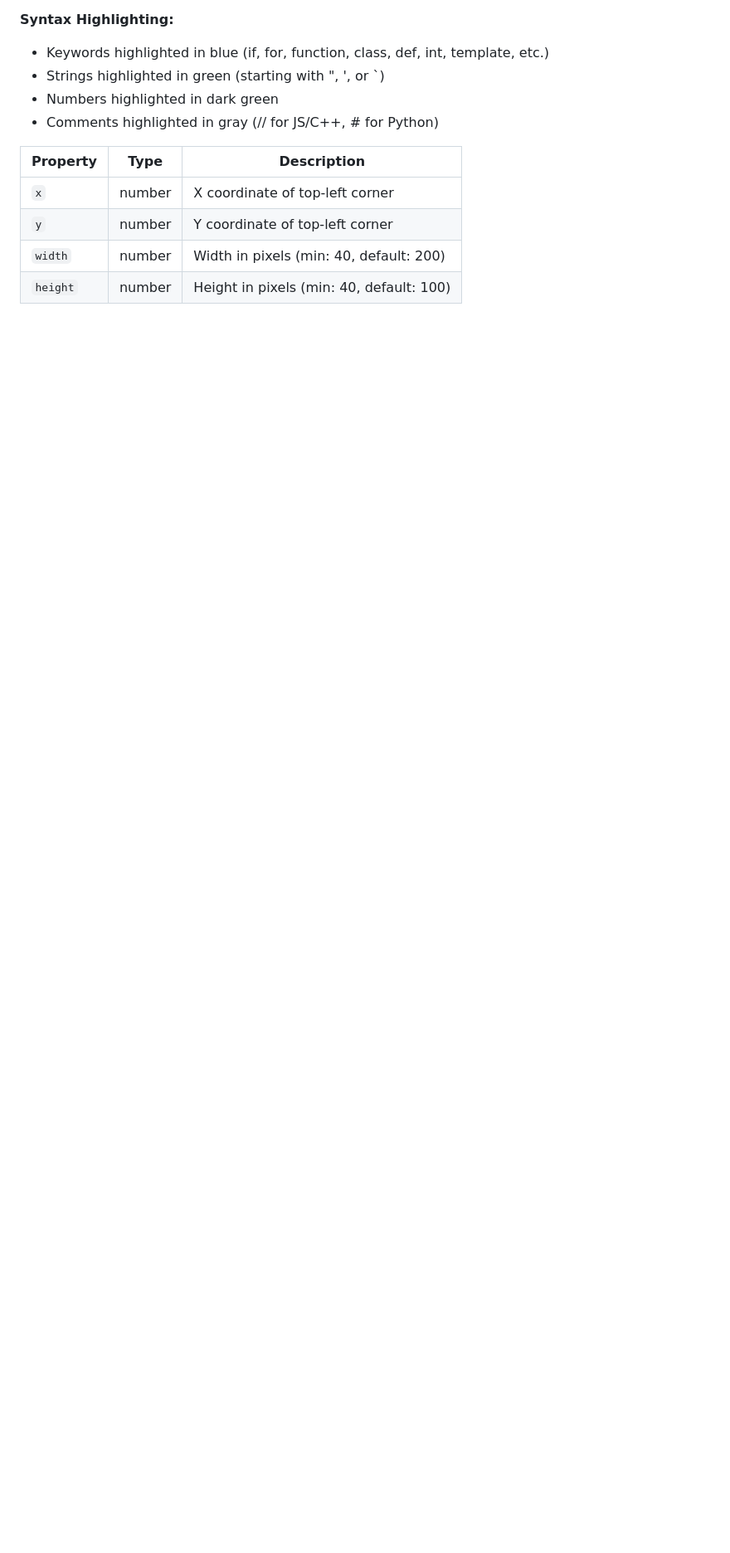
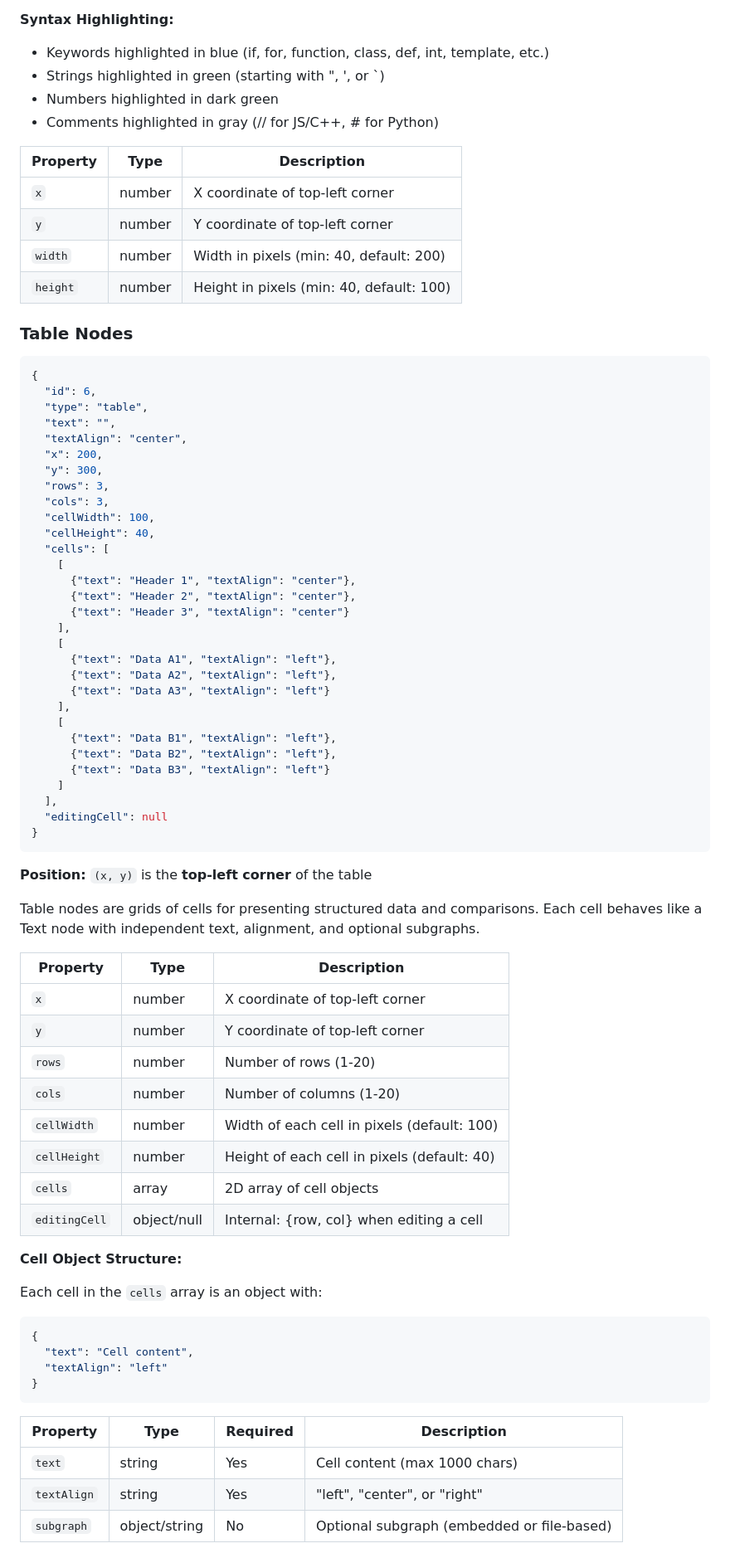
Before and after one commit to jysh1214/inf, a Markdown page: INF_NOTE_GUIDE.md, the part around one of its changes. Shown at 83% size. Drawn GitHub-style; blank space fills up the shorter version.

````diff
--- a/INF_NOTE_GUIDE.md
+++ b/INF_NOTE_GUIDE.md
@@ -212,3 +212,71 @@ Code nodes display code with monospace font and syntax highlighting. Features:
 | `y` | number | Y coordinate of top-left corner |
 | `width` | number | Width in pixels (min: 40, default: 200) |
 | `height` | number | Height in pixels (min: 40, default: 100) |
+
+### Table Nodes
+
+```json
+{
+  "id": 6,
+  "type": "table",
+  "text": "",
+  "textAlign": "center",
+  "x": 200,
+  "y": 300,
+  "rows": 3,
+  "cols": 3,
+  "cellWidth": 100,
+  "cellHeight": 40,
+  "cells": [
+    [
+      {"text": "Header 1", "textAlign": "center"},
+      {"text": "Header 2", "textAlign": "center"},
+      {"text": "Header 3", "textAlign": "center"}
+    ],
+    [
+      {"text": "Data A1", "textAlign": "left"},
+      {"text": "Data A2", "textAlign": "left"},
+      {"text": "Data A3", "textAlign": "left"}
+    ],
+    [
+      {"text": "Data B1", "textAlign": "left"},
+      {"text": "Data B2", "textAlign": "left"},
+      {"text": "Data B3", "textAlign": "left"}
+    ]
+  ],
+  "editingCell": null
+}
+```
+
+**Position:** `(x, y)` is the **top-left corner** of the table
+
+Table nodes are grids of cells for presenting structured data and comparisons. Each cell behaves like a Text node with independent text, alignment, and optional subgraphs.
+
+| Property | Type | Description |
+|----------|------|-------------|
+| `x` | number | X coordinate of top-left corner |
+| `y` | number | Y coordinate of top-left corner |
+| `rows` | number | Number of rows (1-20) |
+| `cols` | number | Number of columns (1-20) |
+| `cellWidth` | number | Width of each cell in pixels (default: 100) |
+| `cellHeight` | number | Height of each cell in pixels (default: 40) |
+| `cells` | array | 2D array of cell objects |
+| `editingCell` | object/null | Internal: {row, col} when editing a cell |
+
+**Cell Object Structure:**
+
+Each cell in the `cells` array is an object with:
+
+```json
+{
+  "text": "Cell content",
+  "textAlign": "left"
+}
+```
+
+| Property | Type | Required | Description |
+|----------|------|----------|-------------|
+| `text` | string | Yes | Cell content (max 1000 chars) |
+| `textAlign` | string | Yes | "left", "center", or "right" |
+| `subgraph` | object/string | No | Optional subgraph (embedded or file-based) |
+
````
Also changed, not shown: other parts of INF_NOTE_GUIDE.md (+86 -3 lines), AI_PROMPT.md (+13 -0 lines).
